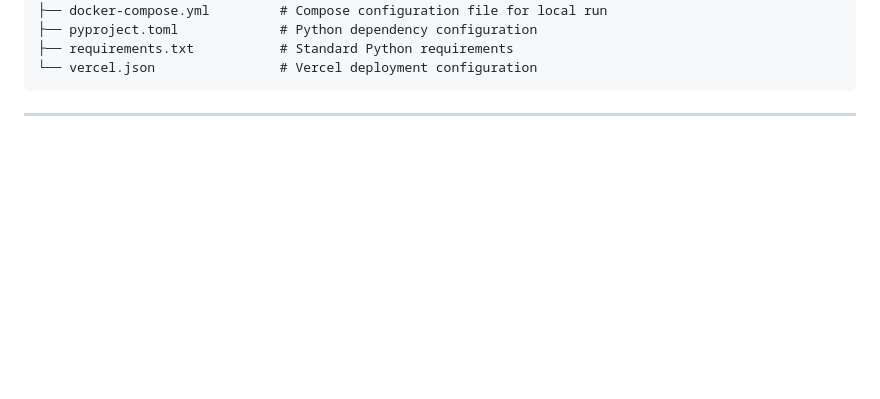
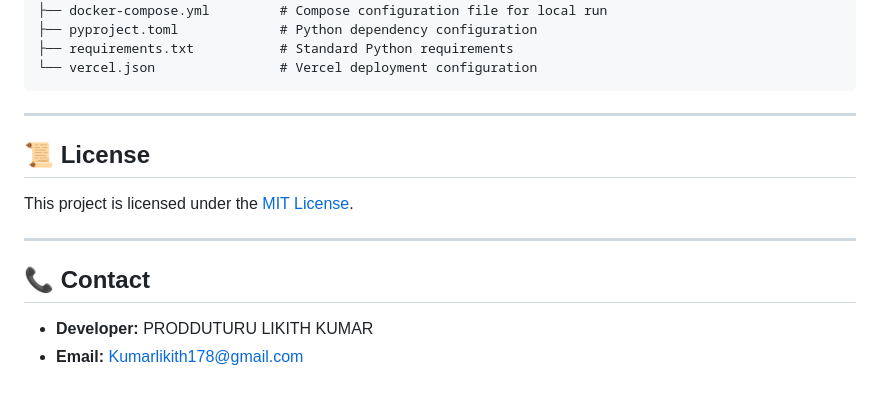
Before and after one commit to plk456/Intelligent-RAG-Based-Chatbot-For-MITS-Students, a Markdown page: README.md, the part around the change. Rendered like a GitHub page; blank space fills up the shorter version.

Commit message:
README
Added license and contact information sections to README.

````diff
--- a/README.md
+++ b/README.md
@@ -65,3 +65,12 @@ An AI-powered, RAG (Retrieval-Augmented Generation) chatbot designed to assist s
 ```
 
 ---
+
+## 📜 License
+This project is licensed under the [MIT License](LICENSE).
+
+---
+
+## 📞 Contact
+* **Developer:** PRODDUTURU LIKITH KUMAR
+* **Email:** Kumarlikith178@gmail.com
````
